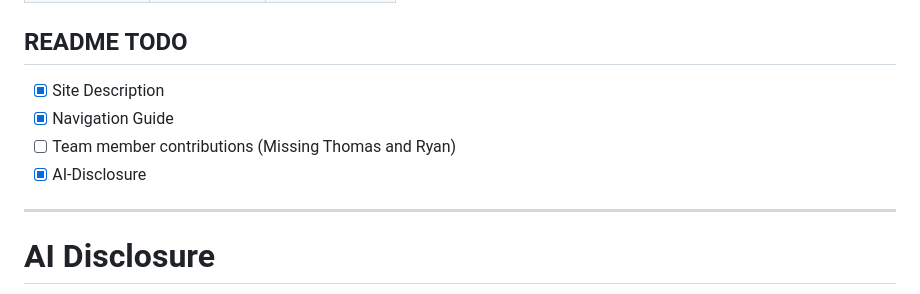
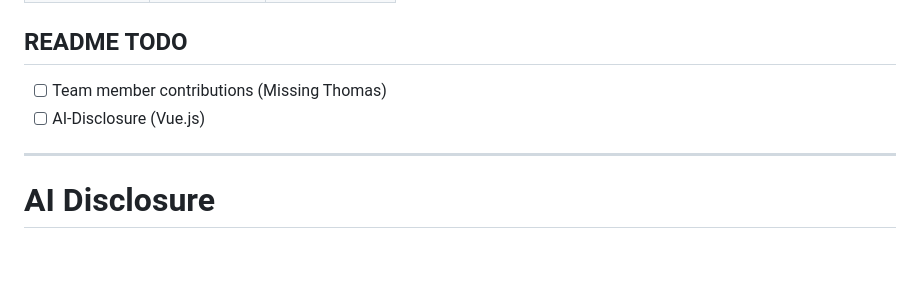
Before and after one commit to thomdionqwe/IMD1005A-A4-RTMY, a Markdown page: README.md, the part around one of its changes. GitHub-like rendering; blank space fills up the shorter version.

```diff
--- a/README.md
+++ b/README.md
@@ -14,10 +14,8 @@ Here are the contributing team members and their student numbers.
 
 ## README TODO
 
-- [x] Site Description
-- [x] Navigation Guide
-- [ ] Team member contributions (Missing Thomas and Ryan)
-- [x] AI-Disclosure
+- [ ] Team member contributions (Missing Thomas)
+- [ ] AI-Disclosure (Vue.js)
 ---
 # AI Disclosure
 - Used in refactoring repetitive CSS
```
Also changed, not shown: other parts of README.md (+1 -2 lines).
